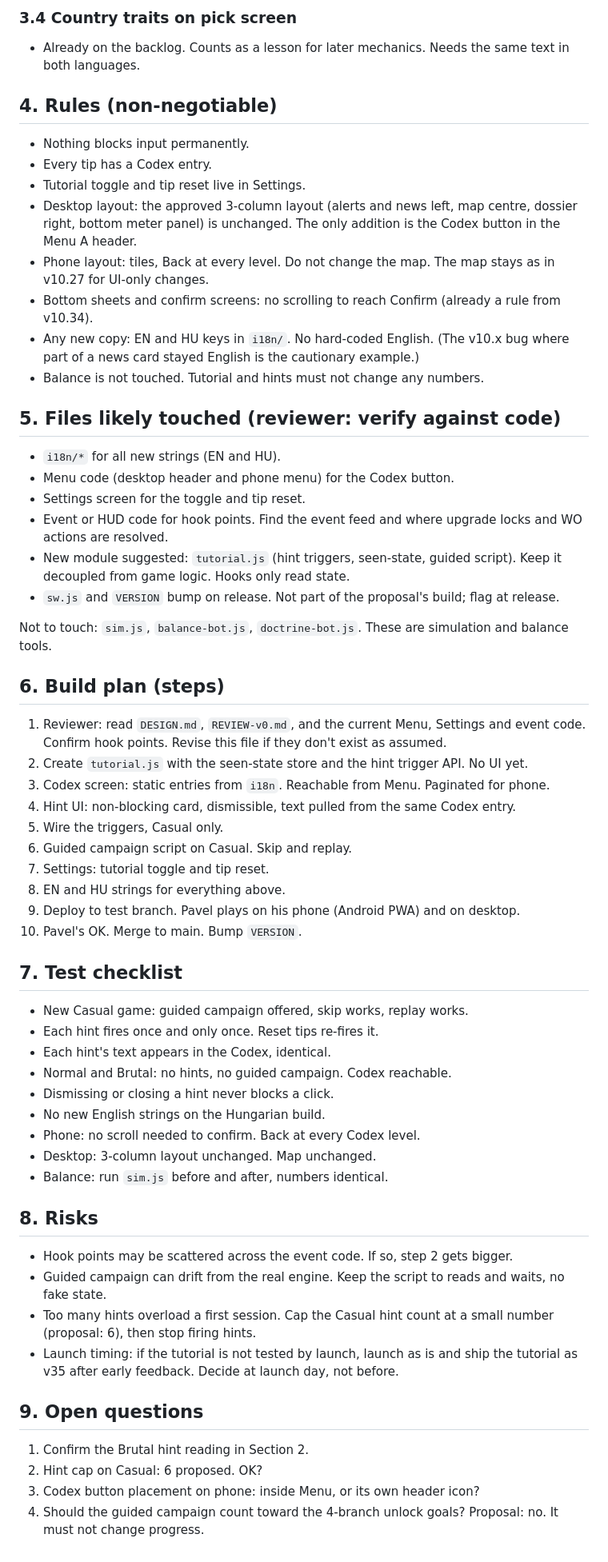
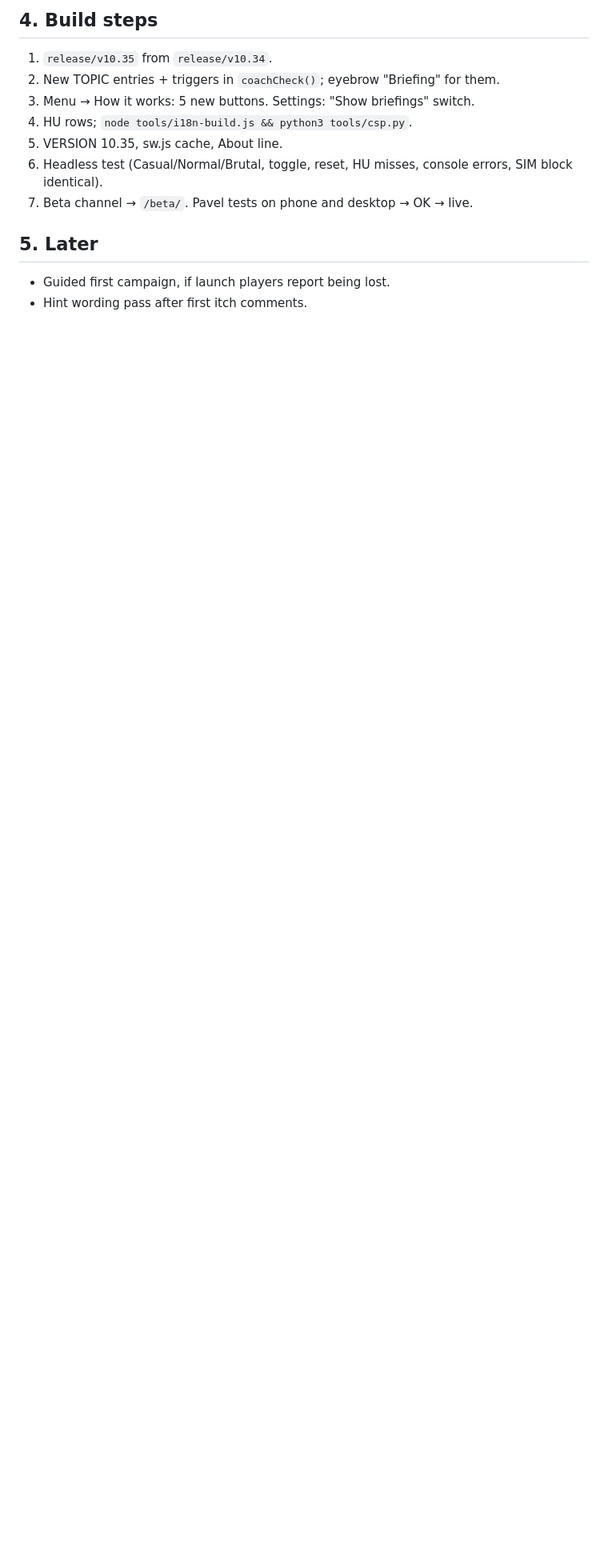
Before and after one commit to gaborwebmoney-art/global-ideology, a Markdown page: design/v35-tutorial-proposal.md, the part around one of its changes. Shown at 80% size. Drawn GitHub-style; blank space fills up the shorter version.

```diff
--- a/design/v35-tutorial-proposal.md
+++ b/design/v35-tutorial-proposal.md
@@ -57,64 +52,15 @@ Interpretation note: Pavel's answers were "1) casual only, 2) casual only, 3) no
 
-### 3.4 Country traits on pick screen
-- Already on the backlog. Counts as a lesson for later mechanics. Needs the same text in both languages.
+## 4. Build steps
 
-## 4. Rules (non-negotiable)
+1. `release/v10.35` from `release/v10.34`.
+2. New TOPIC entries + triggers in `coachCheck()`; eyebrow "Briefing" for them.
+3. Menu → How it works: 5 new buttons. Settings: "Show briefings" switch.
+4. HU rows; `node tools/i18n-build.js && python3 tools/csp.py`.
+5. VERSION 10.35, sw.js cache, About line.
+6. Headless test (Casual/Normal/Brutal, toggle, reset, HU misses, console errors, SIM block identical).
+7. Beta channel → `/beta/`. Pavel tests on phone and desktop → OK → live.
 
-- Nothing blocks input permanently.
-- Every tip has a Codex entry.
-- Tutorial toggle and tip reset live in Settings.
-- Desktop layout: the approved 3-column layout (alerts and news left, map centre, dossier right, bottom meter panel) is unchanged. The only addition is the Codex button in the Menu A header.
-- Phone layout: tiles, Back at every level. Do not change the map. The map stays as in v10.27 for UI-only changes.
-- Bottom sheets and confirm screens: no scrolling to reach Confirm (already a rule from v10.34).
-- Any new copy: EN and HU keys in `i18n/`. No hard-coded English. (The v10.x bug where part of a news card stayed English is the cautionary example.)
-- Balance is not touched. Tutorial and hints must not change any numbers.
+## 5. Later
 
-## 5. Files likely touched (reviewer: verify against code)
-
-- `i18n/*` for all new strings (EN and HU).
-- Menu code (desktop header and phone menu) for the Codex button.
-- Settings screen for the toggle and tip reset.
-- Event or HUD code for hook points. Find the event feed and where upgrade locks and WO actions are resolved.
-- New module suggested: `tutorial.js` (hint triggers, seen-state, guided script). Keep it decoupled from game logic. Hooks only read state.
-- `sw.js` and `VERSION` bump on release. Not part of the proposal's build; flag at release.
-
-Not to touch: `sim.js`, `balance-bot.js`, `doctrine-bot.js`. These are simulation and balance tools.
-
-## 6. Build plan (steps)
-
-1. Reviewer: read `DESIGN.md`, `REVIEW-v0.md`, and the current Menu, Settings and event code. Confirm hook points. Revise this file if they don't exist as assumed.
-2. Create `tutorial.js` with the seen-state store and the hint trigger API. No UI yet.
-3. Codex screen: static entries from `i18n`. Reachable from Menu. Paginated for phone.
-4. Hint UI: non-blocking card, dismissible, text pulled from the same Codex entry.
-5. Wire the triggers, Casual only.
-6. Guided campaign script on Casual. Skip and replay.
-7. Settings: tutorial toggle and tip reset.
-8. EN and HU strings for everything above.
-9. Deploy to test branch. Pavel plays on his phone (Android PWA) and on desktop.
-10. Pavel's OK. Merge to main. Bump `VERSION`.
-
-## 7. Test checklist
-
-- New Casual game: guided campaign offered, skip works, replay works.
-- Each hint fires once and only once. Reset tips re-fires it.
-- Each hint's text appears in the Codex, identical.
-- Normal and Brutal: no hints, no guided campaign. Codex reachable.
-- Dismissing or closing a hint never blocks a click.
-- No new English strings on the Hungarian build.
-- Phone: no scroll needed to confirm. Back at every Codex level.
-- Desktop: 3-column layout unchanged. Map unchanged.
-- Balance: run `sim.js` before and after, numbers identical.
-
-## 8. Risks
-
-- Hook points may be scattered across the event code. If so, step 2 gets bigger.
-- Guided campaign can drift from the real engine. Keep the script to reads and waits, no fake state.
-- Too many hints overload a first session. Cap the Casual hint count at a small number (proposal: 6), then stop firing hints.
-- Launch timing: if the tutorial is not tested by launch, launch as is and ship the tutorial as v35 after early feedback. Decide at launch day, not before.
-
-## 9. Open questions
-
-1. Confirm the Brutal hint reading in Section 2.
-2. Hint cap on Casual: 6 proposed. OK?
-3. Codex button placement on phone: inside Menu, or its own header icon?
-4. Should the guided campaign count toward the 4-branch unlock goals? Proposal: no. It must not change progress.
+- Guided first campaign, if launch players report being lost.
+- Hint wording pass after first itch comments.
```
Also changed, not shown: other parts of design/v35-tutorial-proposal.md (+36 -41 lines).
